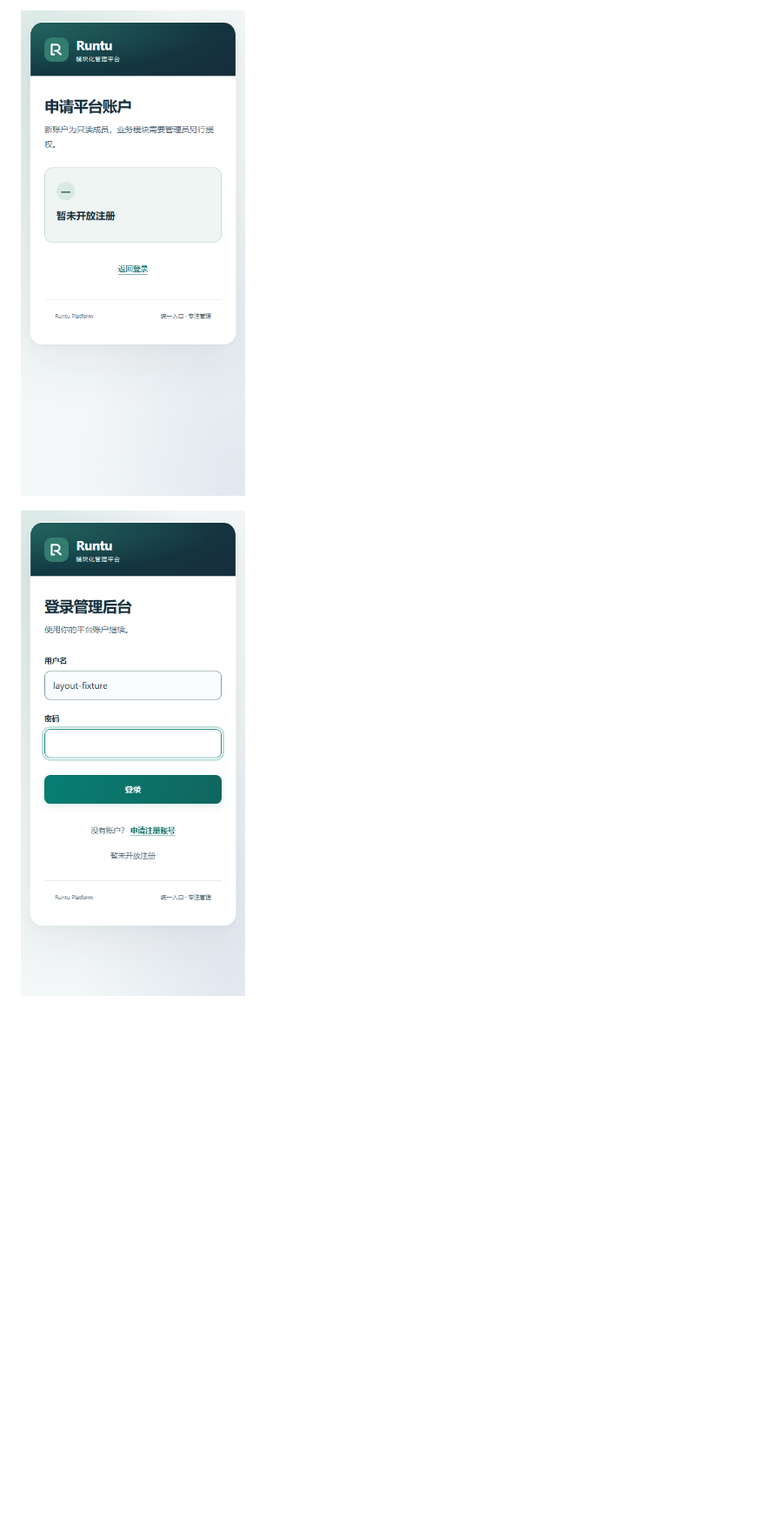
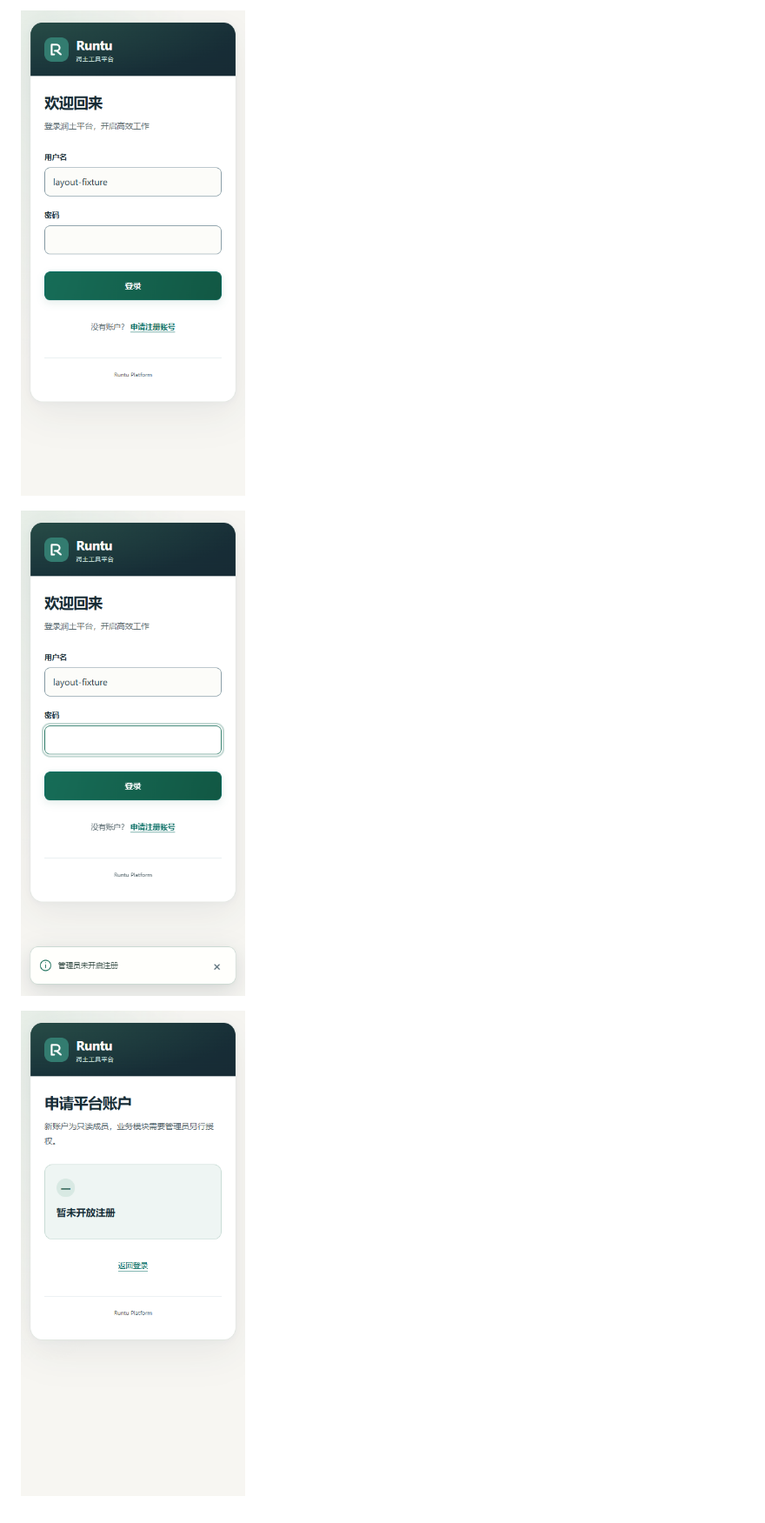
Before and after one commit to facai889527-source/runtu-platform, a Markdown page: docs/AUTH_UI.md, the part around one of its changes. Shown at 87% size. GitHub-like rendering; pictures changed too: docs/images/task-0038/login-mobile.png, docs/images/task-0038/registration-closed-mobile.png, docs/images/task-0038/signup-closed-mobile.png; blank space fills up the shorter version.

Commit message:
TASK-0040: polish role-neutral auth and transient signup notices

```diff
--- a/docs/AUTH_UI.md
+++ b/docs/AUTH_UI.md
@@ -16,4 +16,6 @@
 
-![关闭注册夹具](images/task-0038/registration-closed-mobile.png)
+![手机欢迎登录](images/task-0038/login-mobile.png)
 
-![登录页关闭注册提示夹具](images/task-0038/signup-closed-mobile.png)
+![手机关闭注册toast](images/task-0038/signup-closed-mobile.png)
+
+![直接注册页关闭状态](images/task-0038/registration-closed-mobile.png)
```
Also changed, not shown: other parts of docs/AUTH_UI.md (+8 -8 lines), docs/images/task-0038/login-desktop.png, 5 other files.
